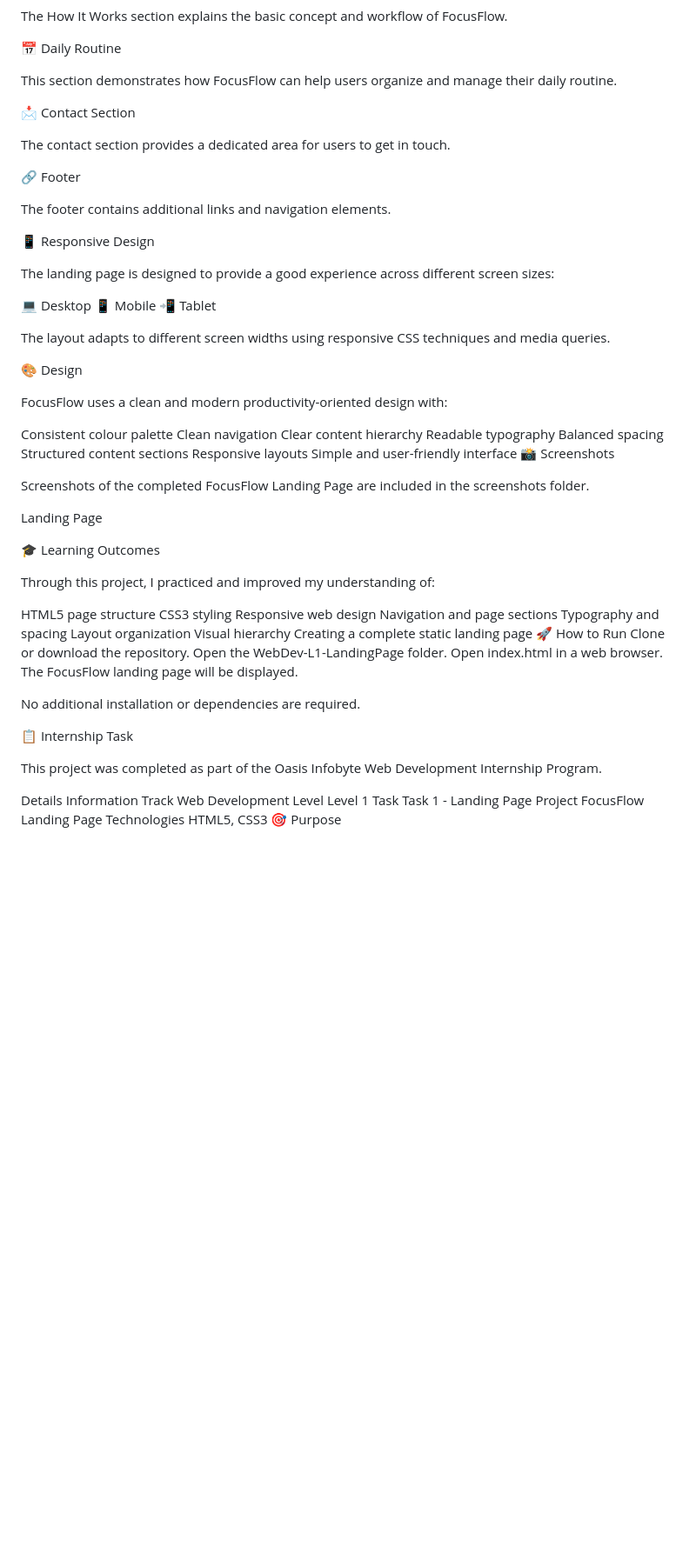
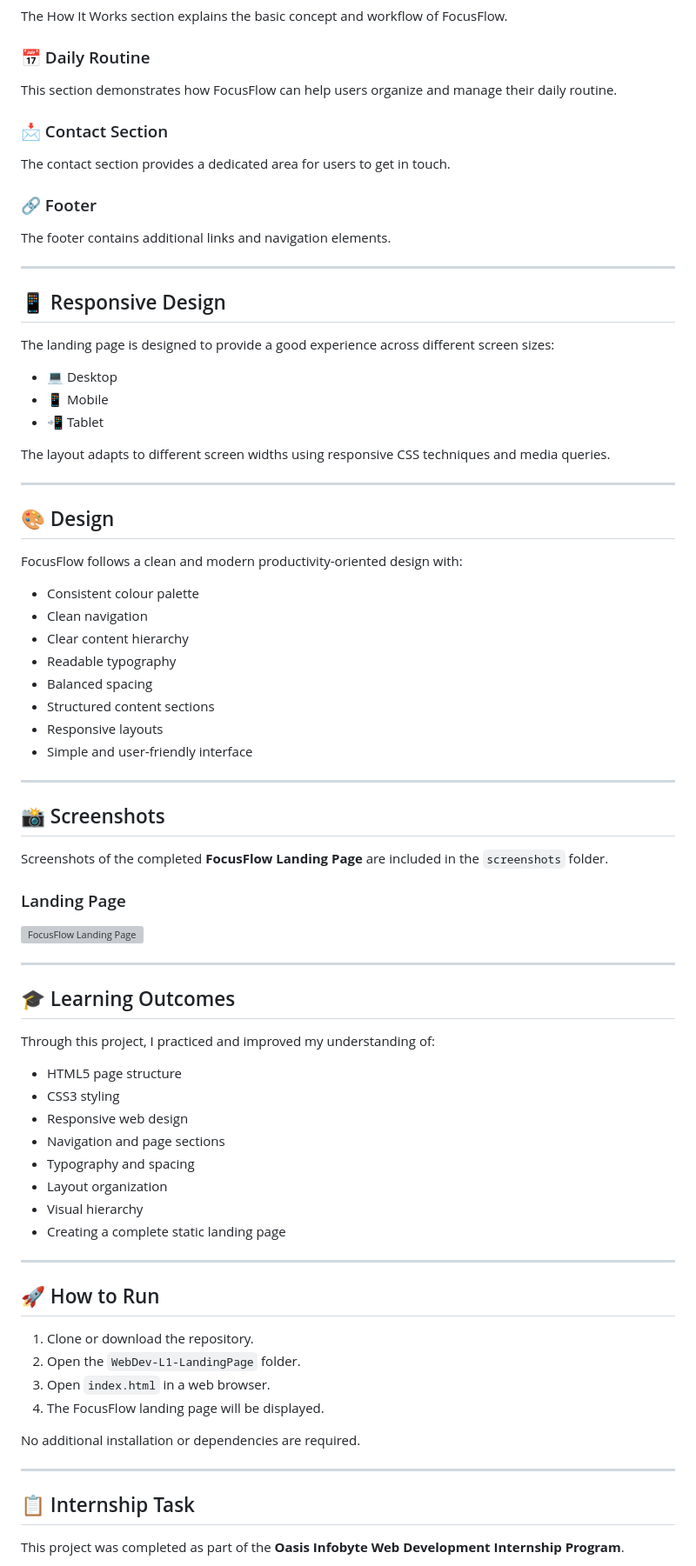
Before and after one commit to vish88k/OIBSIP, a Markdown page: WebDev-L1-LandingPage/README.md, the part around one of its changes. Shown at 87% size. Drawn GitHub-style; blank space fills up the shorter version; grey boxes are pictures that could not be loaded.

```diff
--- a/WebDev-L1-LandingPage/README.md
+++ b/WebDev-L1-LandingPage/README.md
@@ -61,75 +82,84 @@ This section presents the main focus-oriented experience offered by the FocusFlo
 
 The How It Works section explains the basic concept and workflow of FocusFlow.
 
-📅 Daily Routine
+### 📅 Daily Routine
 
 This section demonstrates how FocusFlow can help users organize and manage their daily routine.
 
-📩 Contact Section
+### 📩 Contact Section
 
 The contact section provides a dedicated area for users to get in touch.
 
-🔗 Footer
+### 🔗 Footer
 
 The footer contains additional links and navigation elements.
 
-📱 Responsive Design
+---
+
+## 📱 Responsive Design
 
 The landing page is designed to provide a good experience across different screen sizes:
 
-💻 Desktop
-📱 Mobile
-📲 Tablet
+- 💻 Desktop
+- 📱 Mobile
+- 📲 Tablet
 
 The layout adapts to different screen widths using responsive CSS techniques and media queries.
 
-🎨 Design
+---
 
-FocusFlow uses a clean and modern productivity-oriented design with:
+## 🎨 Design
 
-Consistent colour palette
-Clean navigation
-Clear content hierarchy
-Readable typography
-Balanced spacing
-Structured content sections
-Responsive layouts
-Simple and user-friendly interface
-📸 Screenshots
+FocusFlow follows a clean and modern productivity-oriented design with:
 
-Screenshots of the completed FocusFlow Landing Page are included in the screenshots folder.
+- Consistent colour palette
+- Clean navigation
+- Clear content hierarchy
+- Readable typography
+- Balanced spacing
+- Structured content sections
+- Responsive layouts
+- Simple and user-friendly interface
 
-Landing Page
+---
 
-🎓 Learning Outcomes
+## 📸 Screenshots
+
+Screenshots of the completed **FocusFlow Landing Page** are included in the `screenshots` folder.
+
+### Landing Page
+
+![FocusFlow Landing Page](screenshots/landing-page.png)
+
+---
+
+## 🎓 Learning Outcomes
 
 Through this project, I practiced and improved my understanding of:
 
-HTML5 page structure
-CSS3 styling
-Responsive web design
-Navigation and page sections
-Typography and spacing
-Layout organization
-Visual hierarchy
-Creating a complete static landing page
-🚀 How to Run
-Clone or download the repository.
-Open the WebDev-L1-LandingPage folder.
-Open index.html in a web browser.
-The FocusFlow landing page will be displayed.
+- HTML5 page structure
+- CSS3 styling
+- Responsive web design
+- Navigation and page sections
+- Typography and spacing
+- Layout organization
+- Visual hierarchy
+- Creating a complete static landing page
+
+---
+
+## 🚀 How to Run
+
+1. Clone or download the repository.
+2. Open the `WebDev-L1-LandingPage` folder.
+3. Open `index.html` in a web browser.
+4. The FocusFlow landing page will be displayed.
 
 No additional installation or dependencies are required.
 
-📋 Internship Task
+---
 
-This project was completed as part of the Oasis Infobyte Web Development Internship Program.
+## 📋 Internship Task
 
-Details	Information
-Track	Web Development
-Level	Level 1
-Task	Task 1 - Landing Page
-Project	FocusFlow Landing Page
-Technologies	HTML5, CSS3
-🎯 Purpose
+This project was completed as part of the **Oasis Infobyte Web Development Internship Program**.
 
```
Also changed, not shown: other parts of WebDev-L1-LandingPage/README.md (+79 -40 lines).
